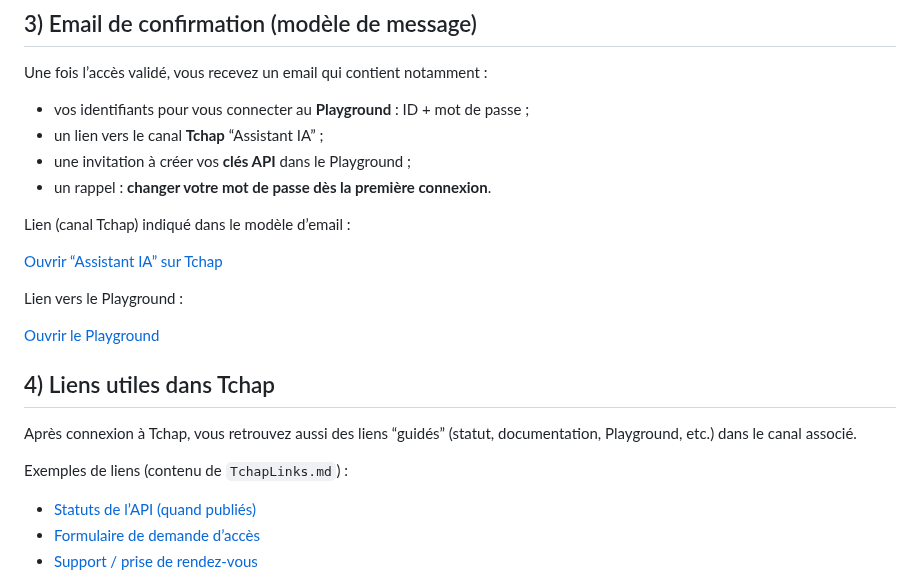
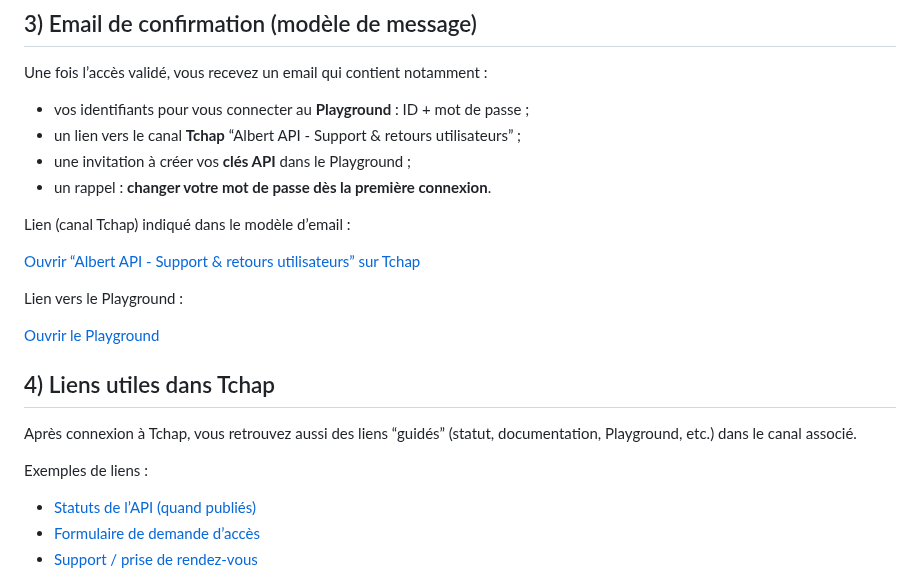
Before and after one commit to betagouv/doc.albert-api, a Markdown page: prise-en-main/creation-compte.md, the part around the change. Rendered like a GitHub page.

```diff
--- a/prise-en-main/creation-compte.md
+++ b/prise-en-main/creation-compte.md
@@ -32,13 +32,13 @@ Le détail exact des règles de validation peut évoluer. Si votre demande est r
 Une fois l’accès validé, vous recevez un email qui contient notamment :
 
 * vos identifiants pour vous connecter au **Playground** : ID + mot de passe ;
-* un lien vers le canal **Tchap** “Assistant IA” ;
+* un lien vers le canal **Tchap** “Albert API - Support & retours utilisateurs” ;
 * une invitation à créer vos **clés API** dans le Playground ;
 * un rappel : **changer votre mot de passe dès la première connexion**.
 
 Lien (canal Tchap) indiqué dans le modèle d’email :
 
-[Ouvrir “Assistant IA” sur Tchap](https://www.tchap.gouv.fr/#/room/!gpLYRJyIwdkcHBGYeC:agent.dinum.tchap.gouv.fr)
+[Ouvrir “Albert API - Support & retours utilisateurs” sur Tchap](https://www.tchap.gouv.fr/#/room/!gpLYRJyIwdkcHBGYeC:agent.dinum.tchap.gouv.fr)
 
 Lien vers le Playground :
 
@@ -48,7 +48,7 @@ Lien vers le Playground :
 
 Après connexion à Tchap, vous retrouvez aussi des liens “guidés” (statut, documentation, Playground, etc.) dans le canal associé.
 
-Exemples de liens (contenu de `TchapLinks.md`) :
+Exemples de liens :
 
 * [Statuts de l’API (quand publiés)](https://albert.status.etalab.gouv.fr)
 * [Formulaire de demande d’accès](https://albert.sites.beta.gouv.fr/access/)
```
Also changed, not shown: prise-en-main/quickstart.md (+26 -1 lines), assets/playground-workflow/key-create-empty.png (added), assets/playground-workflow/key-create-filled.png (added), assets/playground-workflow/key-created-once.png (added).
